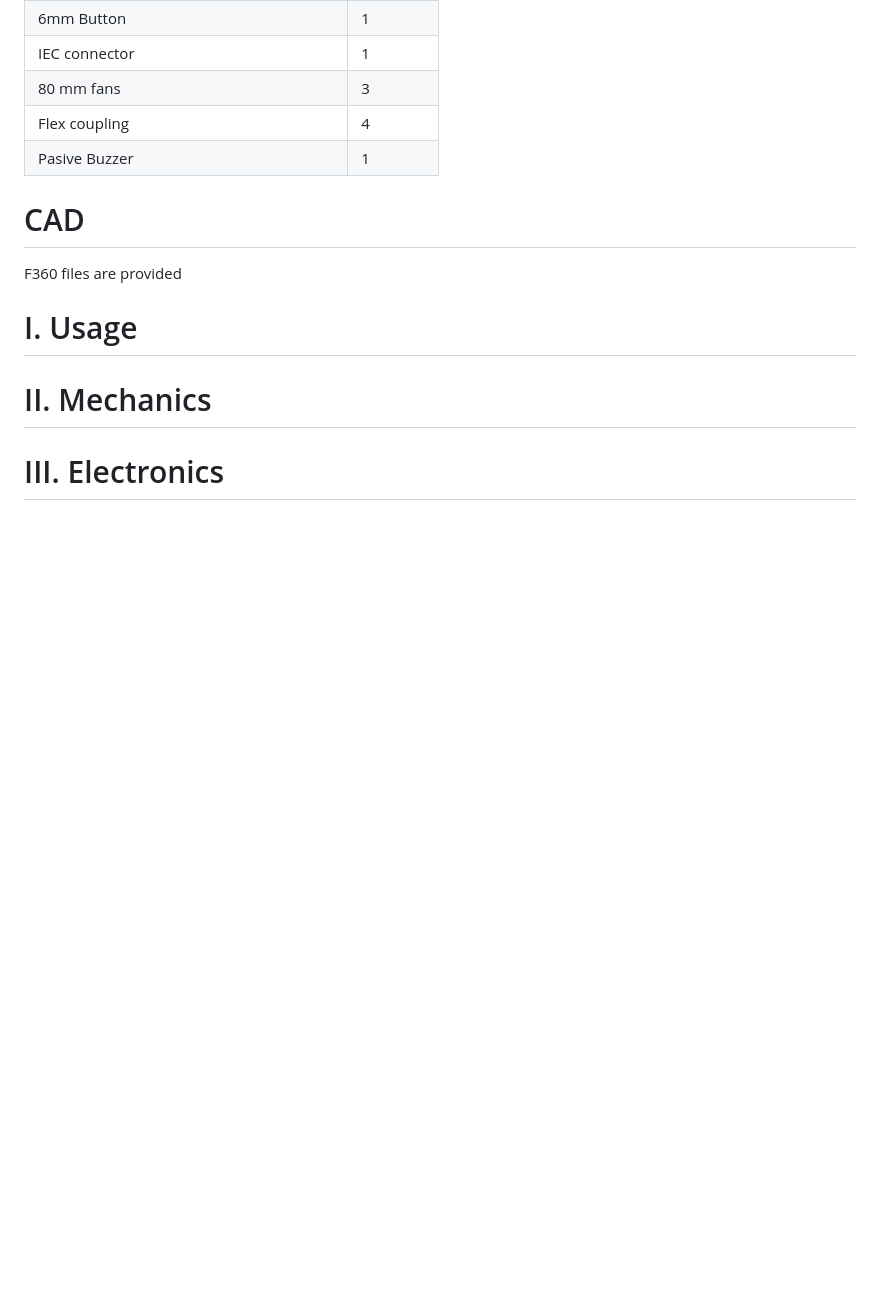
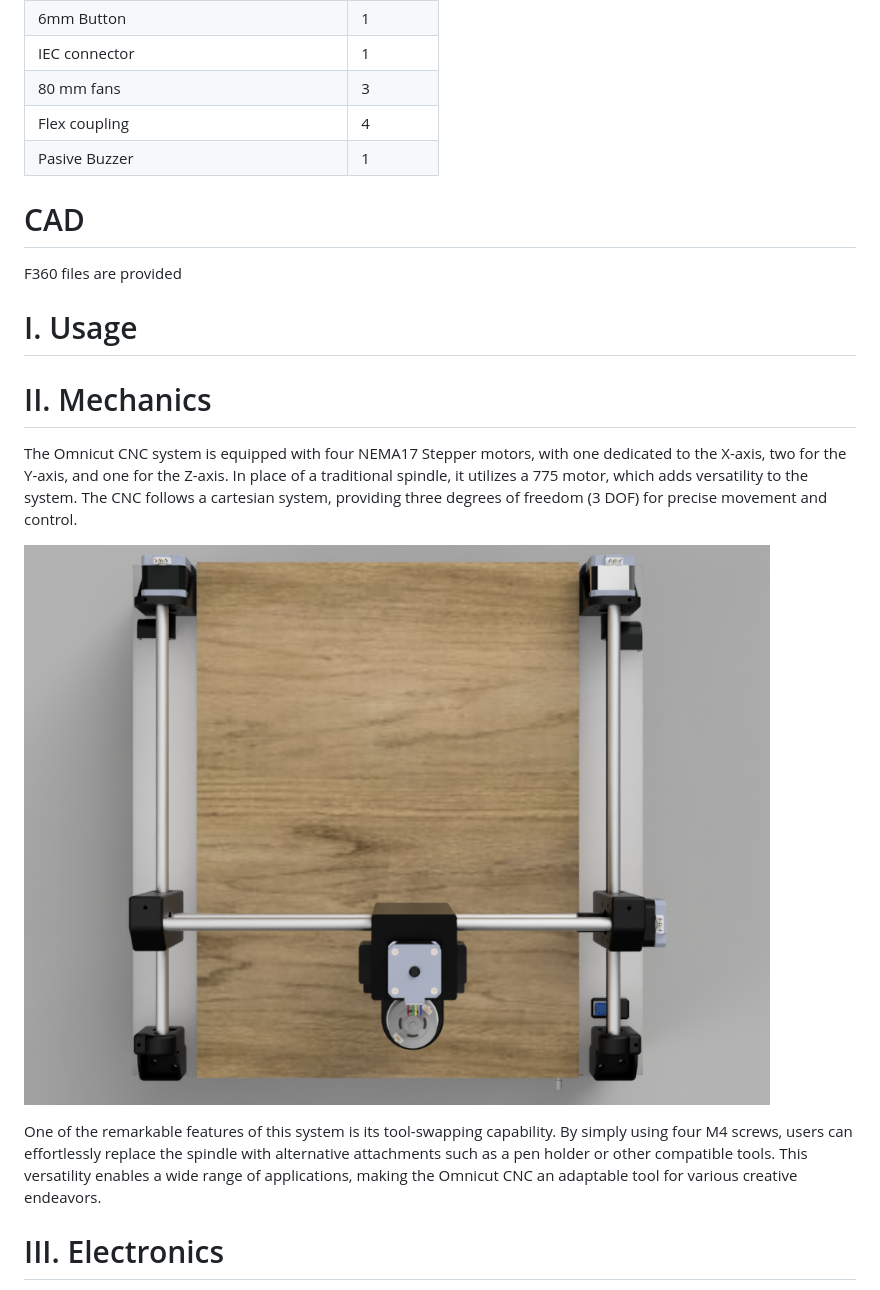
Before and after one commit to IstratieStefan/Omnicut, a Markdown page: README.md, the part around the change printed below. GitHub-like rendering; blank space fills up the shorter version.

```diff
--- a/README.md
+++ b/README.md
@@ -48,5 +49,10 @@ F360 files are provided
 # I. Usage
 
 # II. Mechanics
+The Omnicut CNC system is equipped with four NEMA17 Stepper motors, with one dedicated to the X-axis, two for the Y-axis, and one for the Z-axis. In place of a traditional spindle, it utilizes a 775 motor, which adds versatility to the system. The CNC follows a cartesian system, providing three degrees of freedom (3 DOF) for precise movement and control.
+
+![Mechanics](https://github.com/IstratieStefan/Omnicut/blob/main/Renders/Top.png)
+
+One of the remarkable features of this system is its tool-swapping capability. By simply using four M4 screws, users can effortlessly replace the spindle with alternative attachments such as a pen holder or other compatible tools. This versatility enables a wide range of applications, making the Omnicut CNC an adaptable tool for various creative endeavors.
 
 # III. Electronics
```
Also changed, not shown: other parts of README.md (+12 -1 lines).
